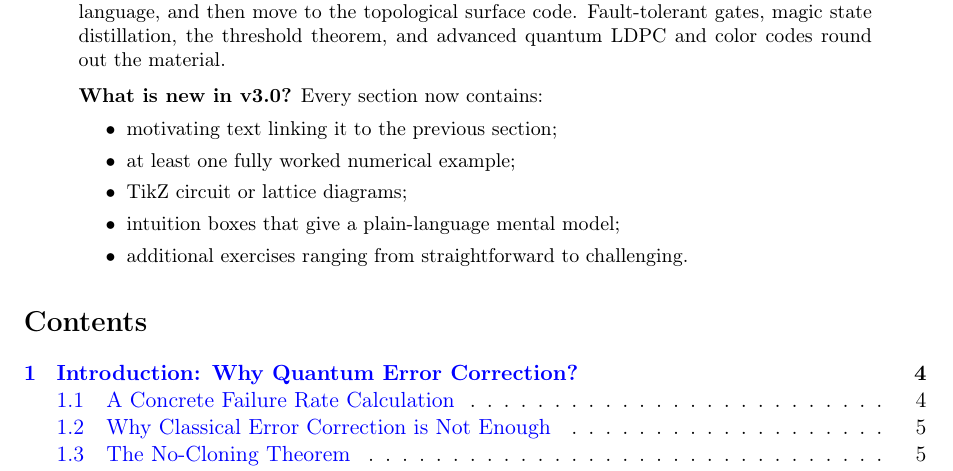
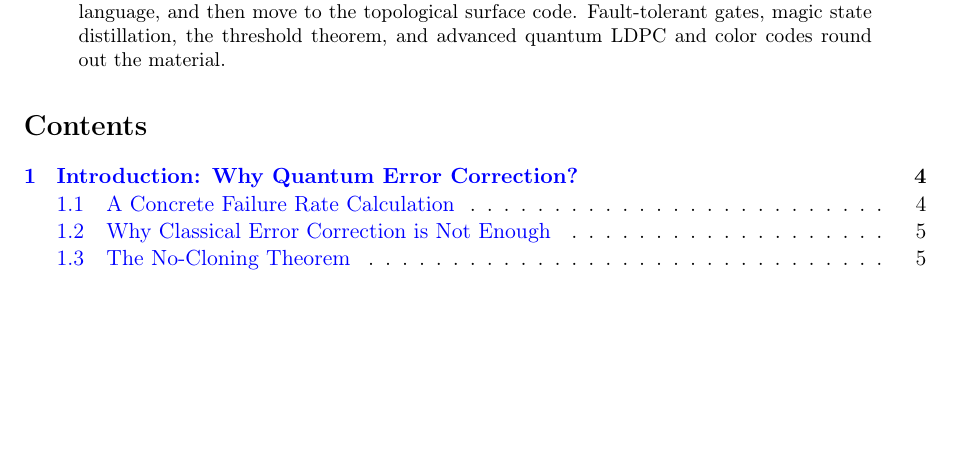
Before and after one commit to faisal-aslam/Lecture_Notes, a LaTeX paper (quantum_computing/quantum_error_correction.tex): part of page 1 of 43, cut so that both start at the same text, the shorter picture padded with empty space. Compiled offline with pdfLaTeX.

Commit message:
updating error correction.

```diff
--- a/quantum_computing/quantum_error_correction.tex
+++ b/quantum_computing/quantum_error_correction.tex
@@ -170,15 +170,7 @@ formalism as a unifying language, and then move to the topological surface
 code.  Fault-tolerant gates, magic state distillation, the threshold theorem,
 and advanced quantum LDPC and color codes round out the material.
 
-\medskip\noindent
-\textbf{What is new in v3.0?}  Every section now contains:
-\begin{itemize}
-  \item motivating text linking it to the previous section;
-  \item at least one fully worked numerical example;
-  \item TikZ circuit or lattice diagrams;
-  \item intuition boxes that give a plain-language mental model;
-  \item additional exercises ranging from straightforward to challenging.
-\end{itemize}
+
 \end{abstract}
 
 \tableofcontents
```
Also changed, not shown: quantum_computing/quantum_error_correction.pdf (added).
